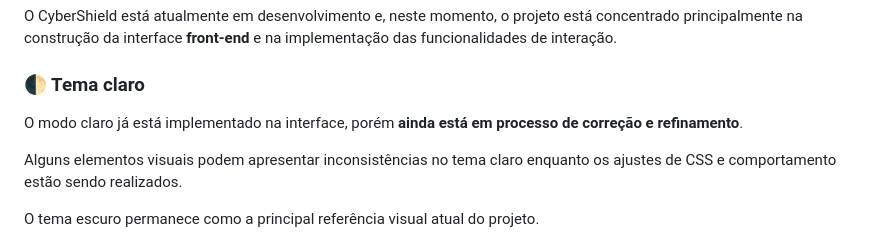
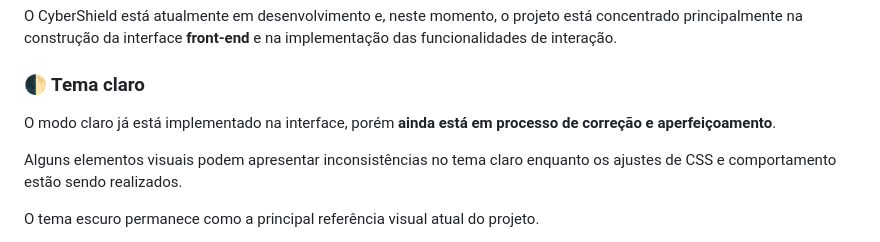
Before and after one commit to Ka-rc/CyberShield, a Markdown page: README.md, the part around the change. GitHub-like rendering.

Commit message:
Corrige README

```diff
--- a/README.md
+++ b/README.md
@@ -77,7 +77,7 @@ O CyberShield está atualmente em desenvolvimento e, neste momento, o projeto es
 
 ### 🌓 Tema claro
 
-O modo claro já está implementado na interface, porém **ainda está em processo de correção e refinamento**.
+O modo claro já está implementado na interface, porém **ainda está em processo de correção e aperfeiçoamento**.
 
 Alguns elementos visuais podem apresentar inconsistências no tema claro enquanto os ajustes de CSS e comportamento estão sendo realizados.
 
```
